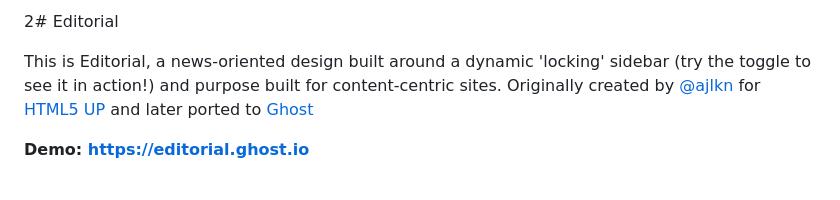
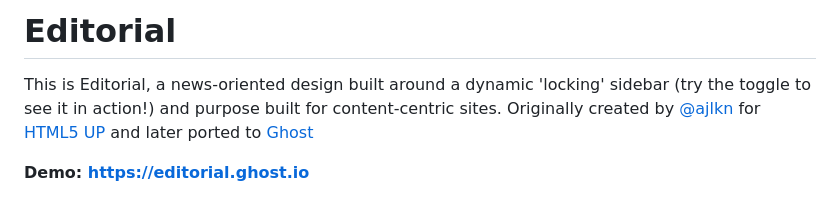
Before and after one commit to TryGhost/Editorial, a Markdown page: README.md, the part around the change. Drawn GitHub-style.

```diff
--- a/README.md
+++ b/README.md
@@ -1,4 +1,4 @@
-2# Editorial
+# Editorial
 
 This is Editorial, a news-oriented design built around a dynamic 'locking' sidebar (try the toggle to see it in action!) and purpose built for content-centric sites. Originally created by [@ajlkn](https://twitter.com/ajlkn) for [HTML5 UP](https://html5up.net) and later ported to [Ghost](https://ghost.org)
 
```
